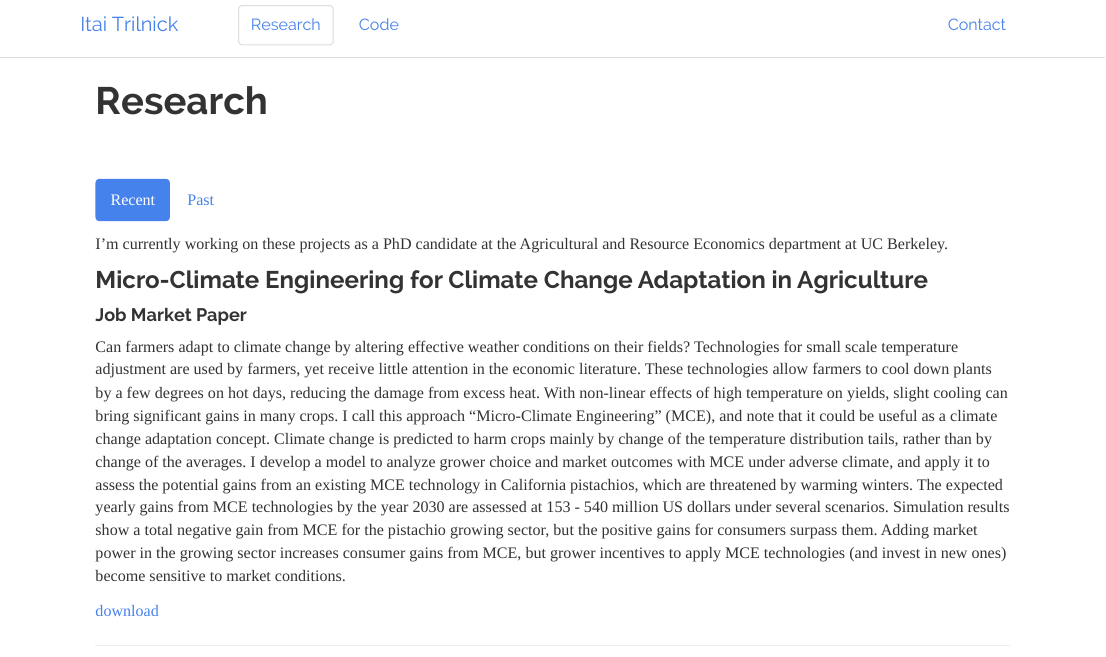
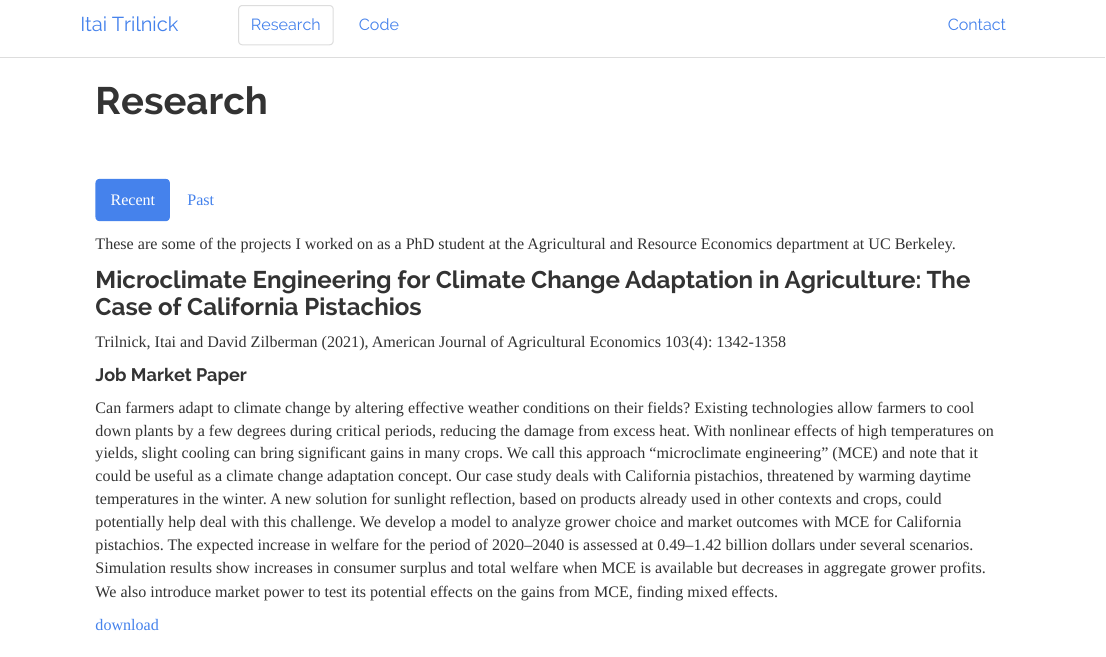
Before and after one commit to trilnick/trilnick.github.io, an R Markdown document (research.Rmd): the page in a window 1100 px wide, from its top. The pictures show the output file research.html that the author committed with the source, opened offline; library style sheets and scripts come from the installed R packages.

Commit message:
Updates february 2022

```diff
--- a/research.Rmd
+++ b/research.Rmd
@@ -12,13 +12,16 @@ output:
 
 ## Recent
 
-I'm currently working on these projects as a PhD candidate at the Agricultural
+These are some of the projects I worked on as a PhD student at the Agricultural
 and Resource Economics department at UC Berkeley.
 
-### Micro-Climate Engineering for Climate Change Adaptation in Agriculture
+### Microclimate Engineering for Climate Change Adaptation in Agriculture: The Case of California Pistachios
+
+Trilnick, Itai and David Zilberman (2021), American Journal of Agricultural Economics 103(4): 1342-1358
+
 #### Job Market Paper
 
-Can farmers adapt to climate change by altering effective weather conditions on their fields? Technologies for small scale temperature adjustment are used by farmers, yet receive little attention in the economic literature. These technologies allow farmers to cool down plants by a few degrees on hot days, reducing the damage from excess heat. With non-linear effects of high temperature on yields, slight cooling can bring significant gains in many crops. I call this approach "Micro-Climate Engineering" (MCE), and note that it could be useful as a climate change adaptation concept. Climate change is predicted to harm crops mainly by change of the temperature distribution tails, rather than by change of the averages. I develop a model to analyze grower choice and market outcomes with MCE under adverse climate, and apply it to assess the potential gains from an existing MCE technology in California pistachios, which are threatened by warming winters. The expected yearly gains from MCE technologies by the year 2030 are assessed at 153 - 540 million US dollars under several scenarios. Simulation results show a total negative gain from MCE for the pistachio growing sector, but the positive gains for consumers surpass them. Adding market power in the growing sector increases consumer gains from MCE, but grower incentives to apply MCE technologies (and invest in new ones) become sensitive to market conditions.
+Can farmers adapt to climate change by altering effective weather conditions on their fields? Existing technologies allow farmers to cool down plants by a few degrees during critical periods, reducing the damage from excess heat. With nonlinear effects of high temperatures on yields, slight cooling can bring significant gains in many crops. We call this approach “microclimate engineering” (MCE) and note that it could be useful as a climate change adaptation concept. Our case study deals with California pistachios, threatened by warming daytime temperatures in the winter. A new solution for sunlight reflection, based on products already used in other contexts and crops, could potentially help deal with this challenge. We develop a model to analyze grower choice and market outcomes with MCE for California pistachios. The expected increase in welfare for the period of 2020–2040 is assessed at 0.49–1.42 billion dollars under several scenarios. Simulation results show increases in consumer surplus and total welfare when MCE is available but decreases in aggregate grower profits. We also introduce market power to test its potential effects on the gains from MCE, finding mixed effects.
 
 <a href="jmp.pdf" onClick= "gtag('event', 'Downloads', {'file':'jmp.pdf'});" target="_blank">download<i class="fa fa-file-pdf-o" aria-hidden="true"></i></a>
 
```
Also changed, not shown: index.Rmd (+1 -1 lines), footer.html, index.html, jmp.pdf, research.html, trilnick_resume.pdf.
